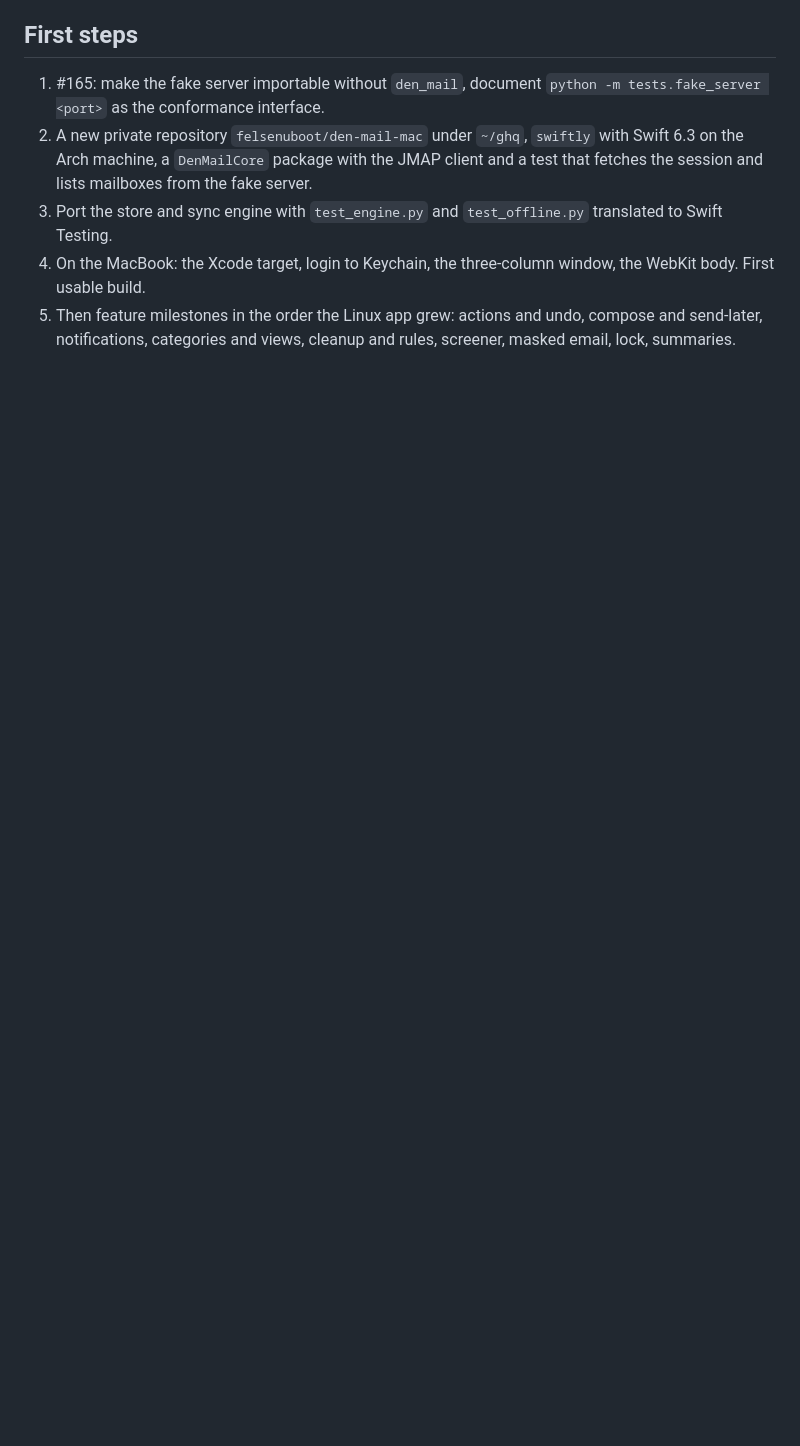
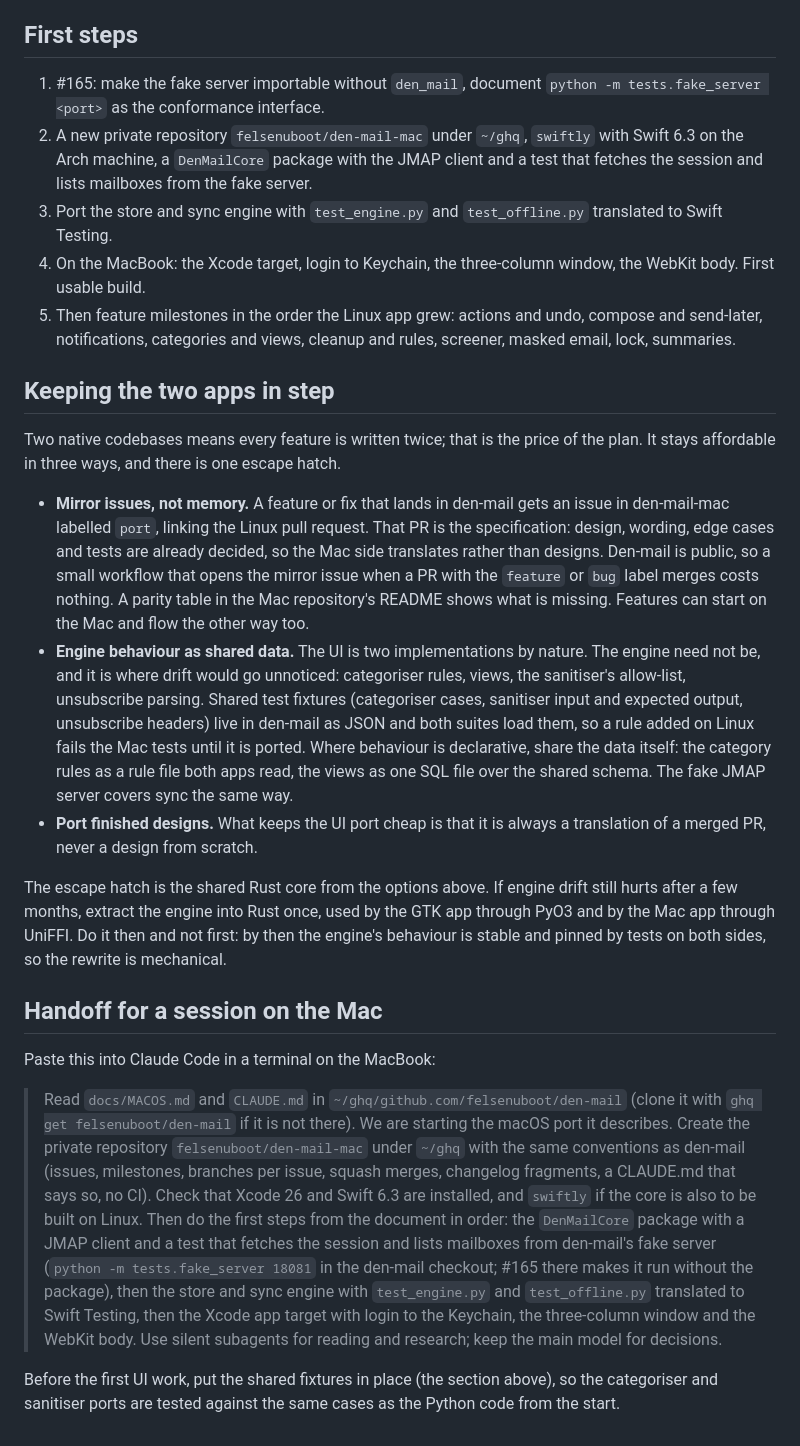
Before and after one commit to felsenuboot/den-mail, a Markdown page: docs/MACOS.md, the part around the change. GitHub-like rendering; blank space fills up the shorter version.

Commit message:
docs: how the two apps stay in step, and a handoff for the Mac (#170)
docs/MACOS.md gains a section on keeping the Linux app and the macOS
port in step (mirror issues, shared fixtures and data for the engine,
the Rust core as the escape hatch) and a paste-ready handoff for the
first Claude Code session on the MacBook.

Refs #164.


Claude-Session: https://claude.ai/code/session_0145QQgvopuWAZXB11NE9pU9

Co-authored-by: felsenuboot <ich@felixschramm.eu>
Co-authored-by: Claude Fable 5.1 <noreply@anthropic.com>

```diff
--- a/docs/MACOS.md
+++ b/docs/MACOS.md
@@ -169,3 +169,59 @@ following as milestones against the same issue conventions.
 5. Then feature milestones in the order the Linux app grew: actions and undo,
    compose and send-later, notifications, categories and views, cleanup and
    rules, screener, masked email, lock, summaries.
+
+## Keeping the two apps in step
+
+Two native codebases means every feature is written twice; that is the price
+of the plan. It stays affordable in three ways, and there is one escape
+hatch.
+
+- **Mirror issues, not memory.** A feature or fix that lands in den-mail gets
+  an issue in den-mail-mac labelled `port`, linking the Linux pull request.
+  That PR is the specification: design, wording, edge cases and tests are
+  already decided, so the Mac side translates rather than designs. Den-mail
+  is public, so a small workflow that opens the mirror issue when a PR with
+  the `feature` or `bug` label merges costs nothing. A parity table in the
+  Mac repository's README shows what is missing. Features can start on the
+  Mac and flow the other way too.
+- **Engine behaviour as shared data.** The UI is two implementations by
+  nature. The engine need not be, and it is where drift would go unnoticed:
+  categoriser rules, views, the sanitiser's allow-list, unsubscribe parsing.
+  Shared test fixtures (categoriser cases, sanitiser input and expected
+  output, unsubscribe headers) live in den-mail as JSON and both suites load
+  them, so a rule added on Linux fails the Mac tests until it is ported. Where
+  behaviour is declarative, share the data itself: the category rules as a
+  rule file both apps read, the views as one SQL file over the shared schema.
+  The fake JMAP server covers sync the same way.
+- **Port finished designs.** What keeps the UI port cheap is that it is always
+  a translation of a merged PR, never a design from scratch.
+
+The escape hatch is the shared Rust core from the options above. If engine
+drift still hurts after a few months, extract the engine into Rust once, used
+by the GTK app through PyO3 and by the Mac app through UniFFI. Do it then and
+not first: by then the engine's behaviour is stable and pinned by tests on
+both sides, so the rewrite is mechanical.
+
+## Handoff for a session on the Mac
+
+Paste this into Claude Code in a terminal on the MacBook:
+
+> Read `docs/MACOS.md` and `CLAUDE.md` in `~/ghq/github.com/felsenuboot/den-mail`
+> (clone it with `ghq get felsenuboot/den-mail` if it is not there). We are
+> starting the macOS port it describes. Create the private repository
+> `felsenuboot/den-mail-mac` under `~/ghq` with the same conventions as
+> den-mail (issues, milestones, branches per issue, squash merges, changelog
+> fragments, a CLAUDE.md that says so, no CI). Check that Xcode 26 and Swift
+> 6.3 are installed, and `swiftly` if the core is also to be built on Linux.
+> Then do the first steps from the document in order: the `DenMailCore`
+> package with a JMAP client and a test that fetches the session and lists
+> mailboxes from den-mail's fake server (`python -m tests.fake_server 18081`
+> in the den-mail checkout; #165 there makes it run without the package),
+> then the store and sync engine with `test_engine.py` and `test_offline.py`
+> translated to Swift Testing, then the Xcode app target with login to the
+> Keychain, the three-column window and the WebKit body. Use silent
+> subagents for reading and research; keep the main model for decisions.
+
+Before the first UI work, put the shared fixtures in place (the section
+above), so the categoriser and sanitiser ports are tested against the same
+cases as the Python code from the start.
```
